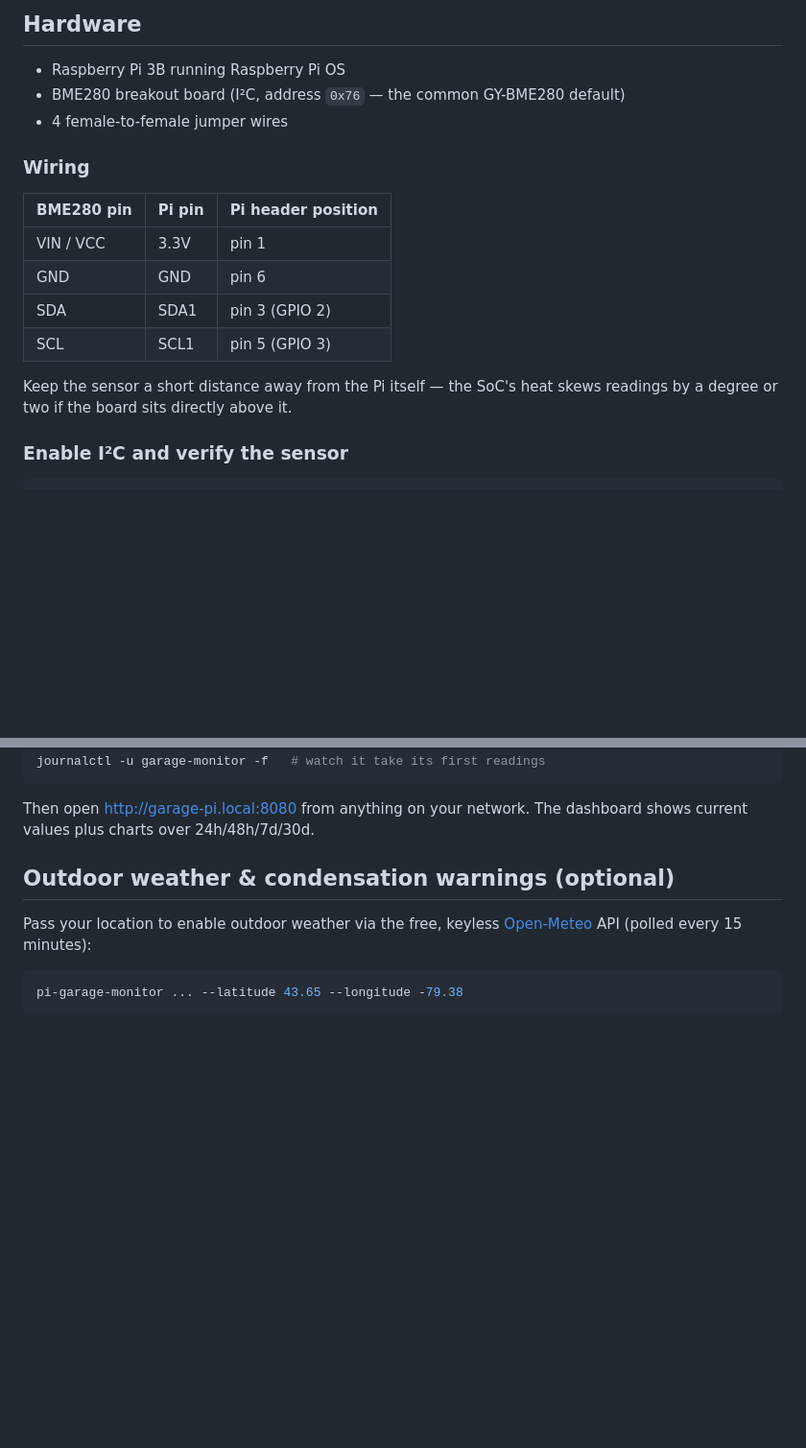
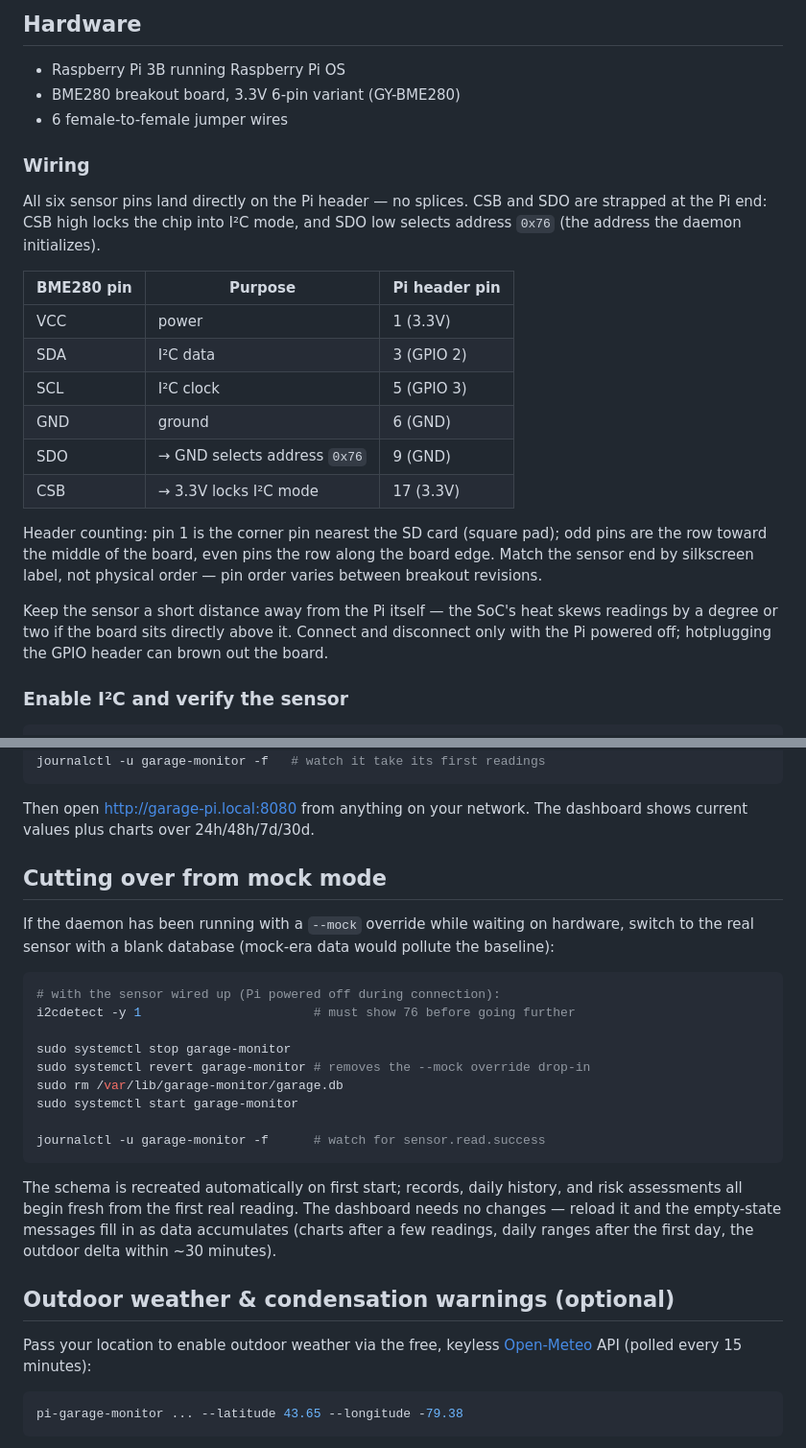
Before and after one commit to bclarke123/pi-garage-monitor, a Markdown page: README.md, 2 parts joined by grey strips. Shown at 96% size. Rendered like a GitHub page; blank space fills up the shorter version.

````diff
--- a/README.md
+++ b/README.md
@@ -8,20 +8,33 @@ as roofing and insulation go in.
 ## Hardware
 
 - Raspberry Pi 3B running Raspberry Pi OS
-- BME280 breakout board (I²C, address `0x76` — the common GY-BME280 default)
-- 4 female-to-female jumper wires
+- BME280 breakout board, 3.3V 6-pin variant (GY-BME280)
+- 6 female-to-female jumper wires
 
 ### Wiring
 
-| BME280 pin | Pi pin | Pi header position |
-|------------|--------|--------------------|
-| VIN / VCC  | 3.3V   | pin 1              |
-| GND        | GND    | pin 6              |
-| SDA        | SDA1   | pin 3 (GPIO 2)     |
-| SCL        | SCL1   | pin 5 (GPIO 3)     |
+All six sensor pins land directly on the Pi header — no splices. CSB and
+SDO are strapped at the Pi end: CSB high locks the chip into I²C mode, and
+SDO low selects address `0x76` (the address the daemon initializes).
+
+| BME280 pin | Purpose                        | Pi header pin  |
+|------------|--------------------------------|----------------|
+| VCC        | power                          | 1 (3.3V)       |
+| SDA        | I²C data                       | 3 (GPIO 2)     |
+| SCL        | I²C clock                      | 5 (GPIO 3)     |
+| GND        | ground                         | 6 (GND)        |
+| SDO        | → GND selects address `0x76`   | 9 (GND)        |
+| CSB        | → 3.3V locks I²C mode          | 17 (3.3V)      |
+
+Header counting: pin 1 is the corner pin nearest the SD card (square pad);
+odd pins are the row toward the middle of the board, even pins the row
+along the board edge. Match the sensor end by silkscreen label, not
+physical order — pin order varies between breakout revisions.
 
 Keep the sensor a short distance away from the Pi itself — the SoC's heat
 skews readings by a degree or two if the board sits directly above it.
+Connect and disconnect only with the Pi powered off; hotplugging the GPIO
+header can brown out the board.
 
 ### Enable I²C and verify the sensor
 
@@ -63,6 +76,30 @@ journalctl -u garage-monitor -f   # watch it take its first readings
 
 Then open <http://garage-pi.local:8080> from anything on your network.
 The dashboard shows current values plus charts over 24h/48h/7d/30d.
+
+## Cutting over from mock mode
+
+If the daemon has been running with a `--mock` override while waiting on
+hardware, switch to the real sensor with a blank database (mock-era data
+would pollute the baseline):
+
+```sh
+# with the sensor wired up (Pi powered off during connection):
+i2cdetect -y 1                       # must show 76 before going further
+
+sudo systemctl stop garage-monitor
+sudo systemctl revert garage-monitor # removes the --mock override drop-in
+sudo rm /var/lib/garage-monitor/garage.db
+sudo systemctl start garage-monitor
+
+journalctl -u garage-monitor -f      # watch for sensor.read.success
+```
+
+The schema is recreated automatically on first start; records, daily
+history, and risk assessments all begin fresh from the first real reading.
+The dashboard needs no changes — reload it and the empty-state messages
+fill in as data accumulates (charts after a few readings, daily ranges
+after the first day, the outdoor delta within ~30 minutes).
 
 ## Outdoor weather &amp; condensation warnings (optional)
 
````
